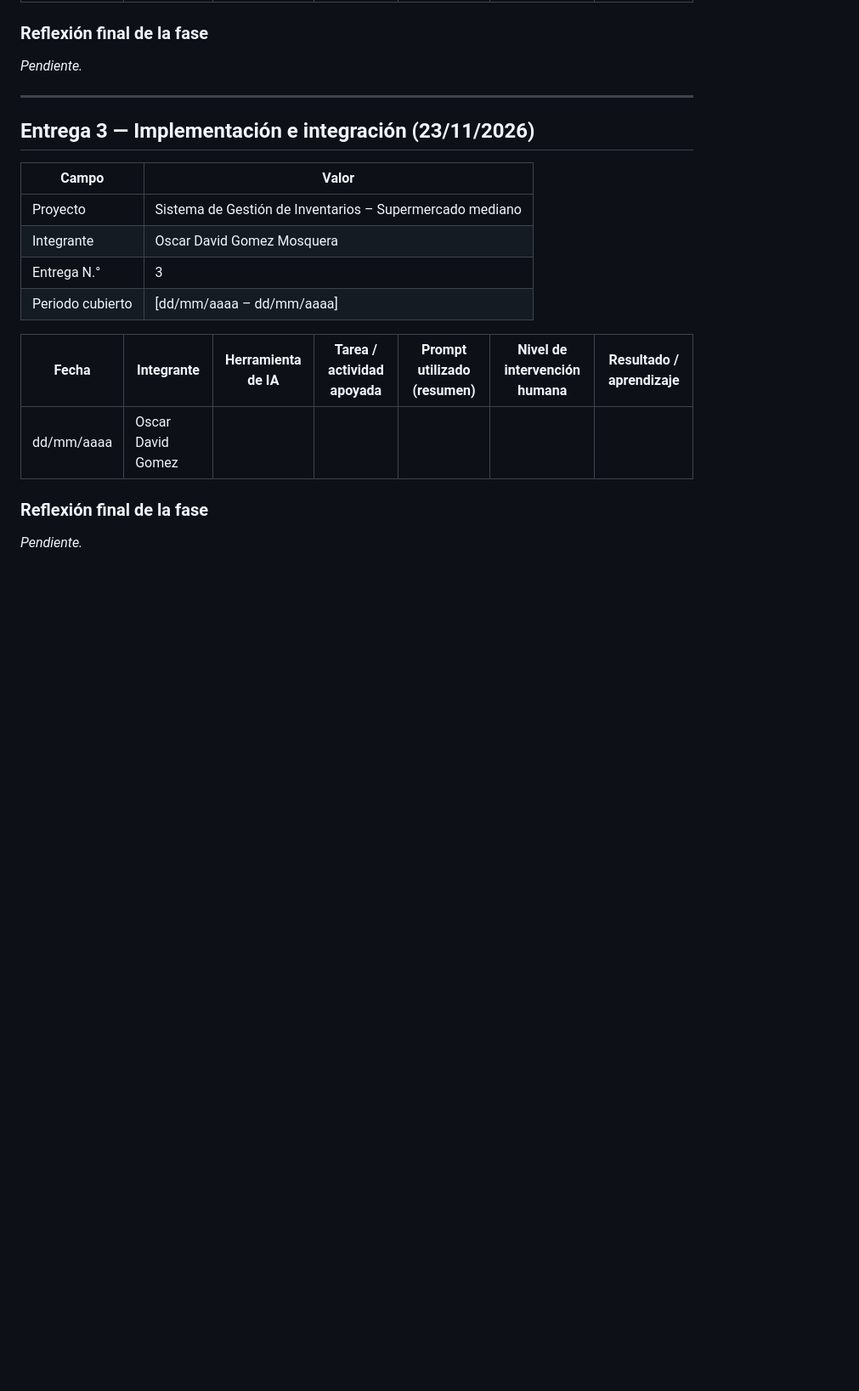
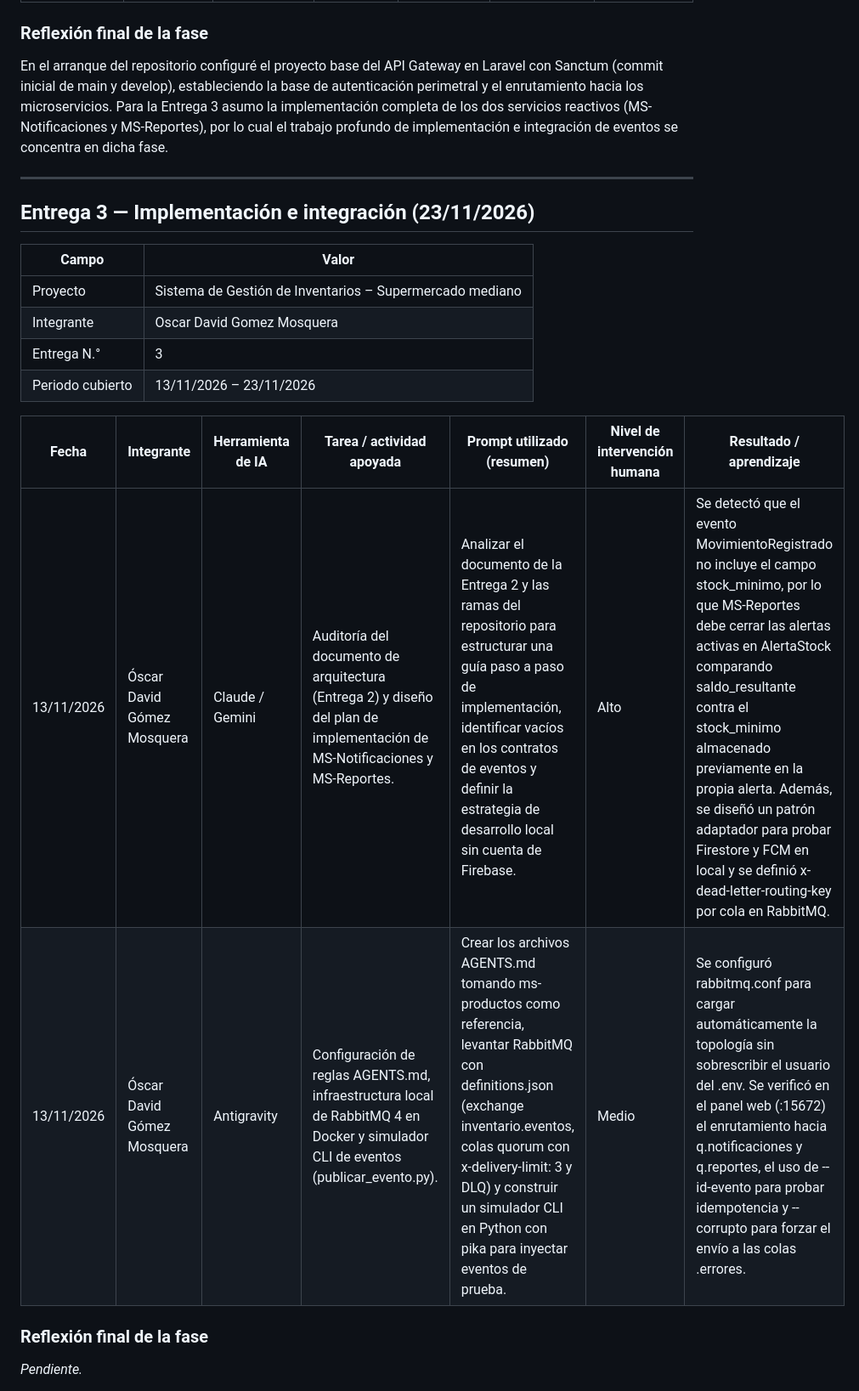
Before and after one commit to osgomezmo/sistema-inventarios-project, a Markdown page: bitacora_ia/oscar_david.md, the part around one of its changes. Shown at 85% size. Rendered like a GitHub page; blank space fills up the shorter version.

Commit message:
docs(bitacora): registra avances de la fase 0 y agrega simulador de eventos

```diff
--- a/bitacora_ia/oscar_david.md
+++ b/bitacora_ia/oscar_david.md
@@ -48,7 +48,7 @@ _Pendiente: escribir de 5 a 10 líneas sobre qué tareas se delegaron a la IA y
 
 ### Reflexión final de la fase
 
-_Pendiente._
+En el arranque del repositorio configuré el proyecto base del API Gateway en Laravel con Sanctum (commit inicial de main y develop), estableciendo la base de autenticación perimetral y el enrutamiento hacia los microservicios. Para la Entrega 3 asumo la implementación completa de los dos servicios reactivos (MS-Notificaciones y MS-Reportes), por lo cual el trabajo profundo de implementación e integración de eventos se concentra en dicha fase.
 
 ---
 
@@ -59,11 +59,12 @@ _Pendiente._
 | Proyecto | Sistema de Gestión de Inventarios – Supermercado mediano |
 | Integrante | Oscar David Gomez Mosquera |
 | Entrega N.° | 3 |
-| Periodo cubierto | [dd/mm/aaaa – dd/mm/aaaa] |
+| Periodo cubierto | 13/11/2026 – 23/11/2026 |
 
 | Fecha | Integrante | Herramienta de IA | Tarea / actividad apoyada | Prompt utilizado (resumen) | Nivel de intervención humana | Resultado / aprendizaje |
 |---|---|---|---|---|---|---|
-| dd/mm/aaaa | Oscar David Gomez | | | | | |
+| 13/11/2026 | Óscar David Gómez Mosquera | Claude / Gemini | Auditoría del documento de arquitectura (Entrega 2) y diseño del plan de implementación de MS-Notificaciones y MS-Reportes. | Analizar el documento de la Entrega 2 y las ramas del repositorio para estructurar una guía paso a paso de implementación, identificar vacíos en los contratos de eventos y definir la estrategia de desarrollo local sin cuenta de Firebase. | Alto | Se detectó que el evento MovimientoRegistrado no incluye el campo stock_minimo, por lo que MS-Reportes debe cerrar las alertas activas en AlertaStock comparando saldo_resultante contra el stock_minimo almacenado previamente en la propia alerta. Además, se diseñó un patrón adaptador para probar Firestore y FCM en local y se definió x-dead-letter-routing-key por cola en RabbitMQ. |
+| 13/11/2026 | Óscar David Gómez Mosquera | Antigravity | Configuración de reglas AGENTS.md, infraestructura local de RabbitMQ 4 en Docker y simulador CLI de eventos (publicar_evento.py). | Crear los archivos AGENTS.md tomando ms-productos como referencia, levantar RabbitMQ con definitions.json (exchange inventario.eventos, colas quorum con x-delivery-limit: 3 y DLQ) y construir un simulador CLI en Python con pika para inyectar eventos de prueba. | Medio | Se configuró rabbitmq.conf para cargar automáticamente la topología sin sobrescribir el usuario del .env. Se verificó en el panel web (:15672) el enrutamiento hacia q.notificaciones y q.reportes, el uso de --id-evento para probar idempotencia y --corrupto para forzar el envío a las colas .errores. |
 
 ### Reflexión final de la fase
 
```
Also changed, not shown: other parts of bitacora_ia/oscar_david.md (+1 -1 lines).
